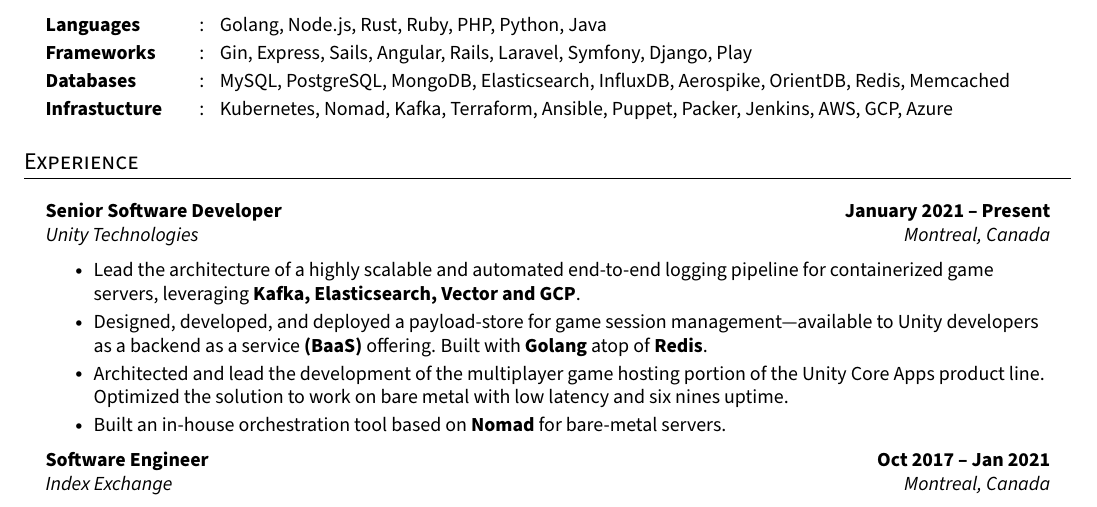
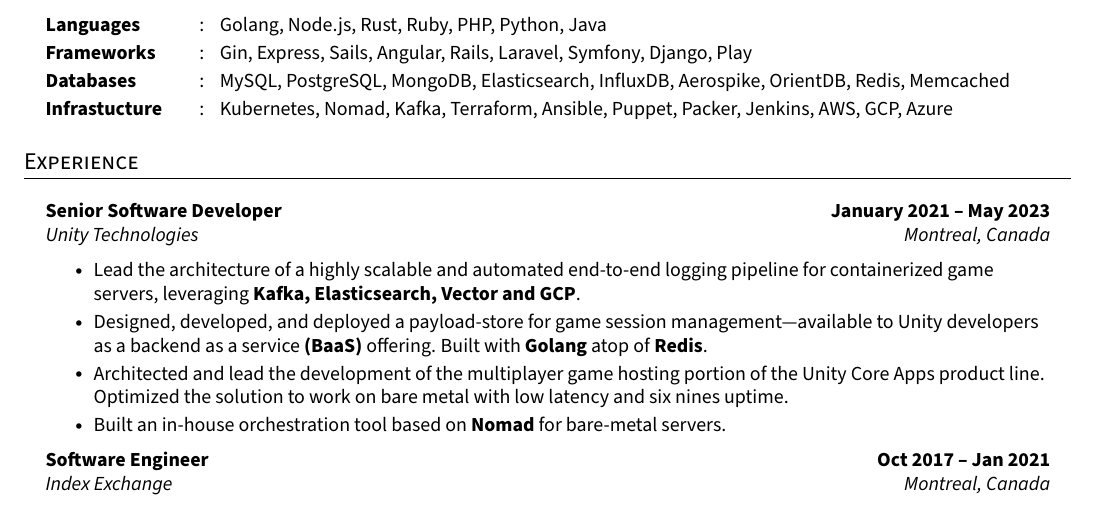
Before and after one commit to eftakhairul/resume, a LaTeX CV (resume.tex): part of the page, cut so that both start at the same text. Compiled offline with pdfLaTeX.

Commit message:
Update resume.tex

```diff
--- a/resume.tex
+++ b/resume.tex
@@ -199,7 +199,7 @@
 
 \section{Experience}
 \resumeHeadingListStart{}
-  \resumeQuadHeading{Senior Software Developer}{\textbf{January 2021 -- Present}}
+  \resumeQuadHeading{Senior Software Developer}{\textbf{January 2021 -- May 2023}}
   {Unity Technologies}{Montreal, Canada}
     \resumeItemListStart{}
       \resumeItem{Lead the architecture of a highly scalable and automated end-to-end logging pipeline for containerized game servers, leveraging \textbf{Kafka, Elasticsearch, Vector and GCP}.}
```
